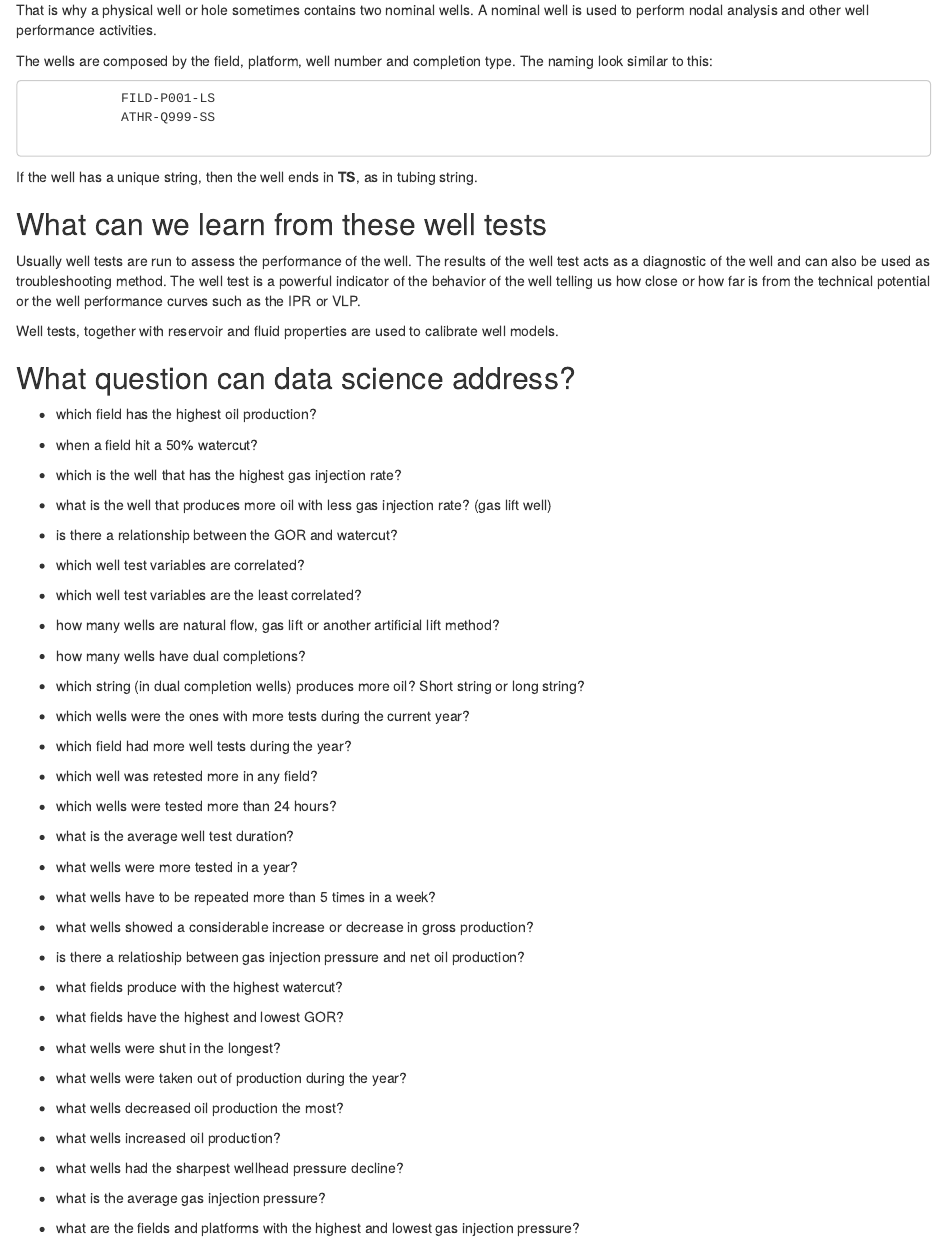
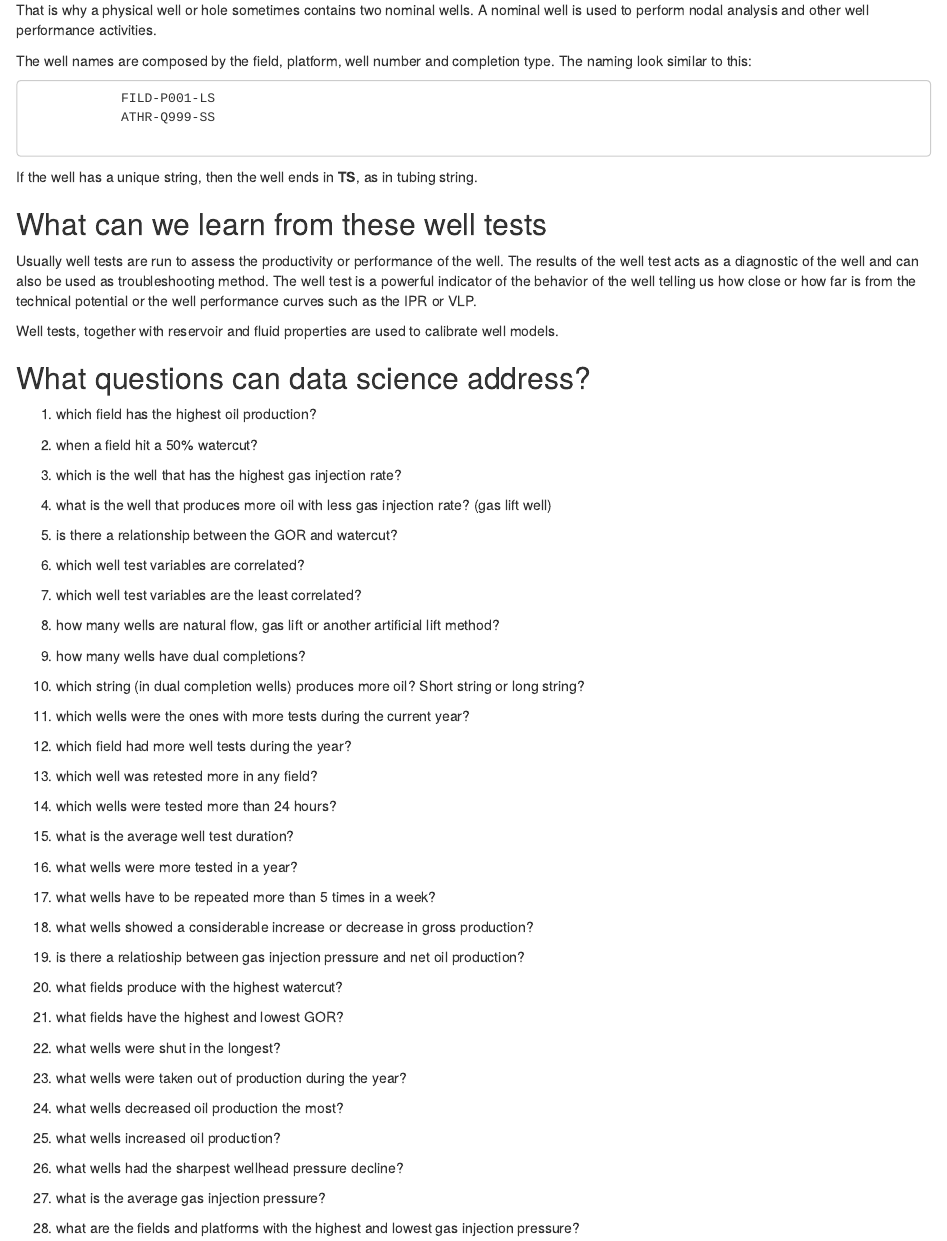
Before and after one commit to f0nzie/welltest_eda, an R Markdown document (README.Rmd): the page in a window 1100 px wide, from 760 px down. Rendered offline with R 4.5, knitr and Pandoc, with nearby package versions.

Commit message:
numbering questions

```diff
--- a/README.Rmd
+++ b/README.Rmd
@@ -42,7 +42,7 @@ A physical well is called a `HOLE`. A phsyical well is a well that has been dril
 
 That is why a physical well or hole sometimes contains two nominal wells. A nominal well is used to perform nodal analysis and other well performance activities.
 
-The wells are composed by the field, platform, well number and completion type. The naming look similar to this:
+The well names are composed by the field, platform, well number and completion type. The naming look similar to this:
 
                 FILD-P001-LS
                 ATHR-Q999-SS
@@ -51,66 +51,66 @@ If the well has a unique string, then the well ends in **TS**, as in tubing stri
 
 
 ## What can we learn from these well tests
-Usually well tests are run to assess the performance of the well. The results of the well test acts as a diagnostic of the well and can also be used as troubleshooting method. The well test is a powerful indicator of the behavior of the well telling us how close or how far is from the technical potential or the well performance curves such as the IPR or VLP.
+Usually well tests are run to assess the productivity or performance of the well. The results of the well test acts as a diagnostic of the well and can also be used as troubleshooting method. The well test is a powerful indicator of the behavior of the well telling us how close or how far is from the technical potential or the well performance curves such as the IPR or VLP.
 
 Well tests, together with reservoir and fluid properties are used to calibrate well models.
 
 
 
-## What question can data science address?
+## What questions can data science address?
 
-* which field has the highest oil production?
+1. which field has the highest oil production?
 
-* when a field hit a 50% watercut?
+2. when a field hit a 50% watercut?
 
-* which is the well that has the highest gas injection rate?
+3. which is the well that has the highest gas injection rate?
 
-* what is the well that produces more oil with less gas injection rate? (gas lift well)
+4. what is the well that produces more oil with less gas injection rate? (gas lift well)
 
-* is there a relationship between the GOR and watercut?
+5. is there a relationship between the GOR and watercut?
 
-* which well test variables are correlated?
+6. which well test variables are correlated?
 
-* which well test variables are the least correlated?
+7. which well test variables are the least correlated?
 
-* how many wells are natural flow, gas lift or another artificial lift method?
+8. how many wells are natural flow, gas lift or another artificial lift method?
 
-* how many wells have dual completions?
+9. how many wells have dual completions?
 
-* which string (in dual completion wells) produces more oil? Short string or long string?
+10. which string (in dual completion wells) produces more oil? Short string or long string?
 
-* which wells were the ones with more tests during the current year?
+11. which wells were the ones with more tests during the current year?
 
-* which field had more well tests during the year?
+12. which field had more well tests during the year?
 
-* which well was retested more in any field?
+13. which well was retested more in any field?
 
-* which wells were tested more than 24 hours?
+14. which wells were tested more than 24 hours?
 
-* what is the average well test duration?
+15. what is the average well test duration?
 
-* what wells were more tested in a year?
+16. what wells were more tested in a year?
 
-* what wells have to be repeated more than 5 times in a week?
+17. what wells have to be repeated more than 5 times in a week?
 
-* what wells showed a considerable increase or decrease in gross production?
+18. what wells showed a considerable increase or decrease in gross production?
 
-* is there a relatioship between gas injection pressure and net oil production?
+19. is there a relatioship between gas injection pressure and net oil production?
 
-* what fields produce with the highest watercut?
+20. what fields produce with the highest watercut?
 
-* what fields have the highest and lowest GOR?
+21. what fields have the highest and lowest GOR?
 
-* what wells were shut in the longest?
+22. what wells were shut in the longest?
 
-* what wells were taken out of production during the year?
+23. what wells were taken out of production during the year?
 
-* what wells decreased oil production the most?
+24. what wells decreased oil production the most?
 
-* what wells increased oil production?
+25. what wells increased oil production?
 
-* what wells had the sharpest wellhead pressure decline?
+26. what wells had the sharpest wellhead pressure decline?
 
-* what is the average gas injection pressure?
+27. what is the average gas injection pressure?
 
-* what are the fields and platforms with the highest and lowest gas injection pressure?
+28. what are the fields and platforms with the highest and lowest gas injection pressure?
```
Also changed, not shown: README.html, README.md.
